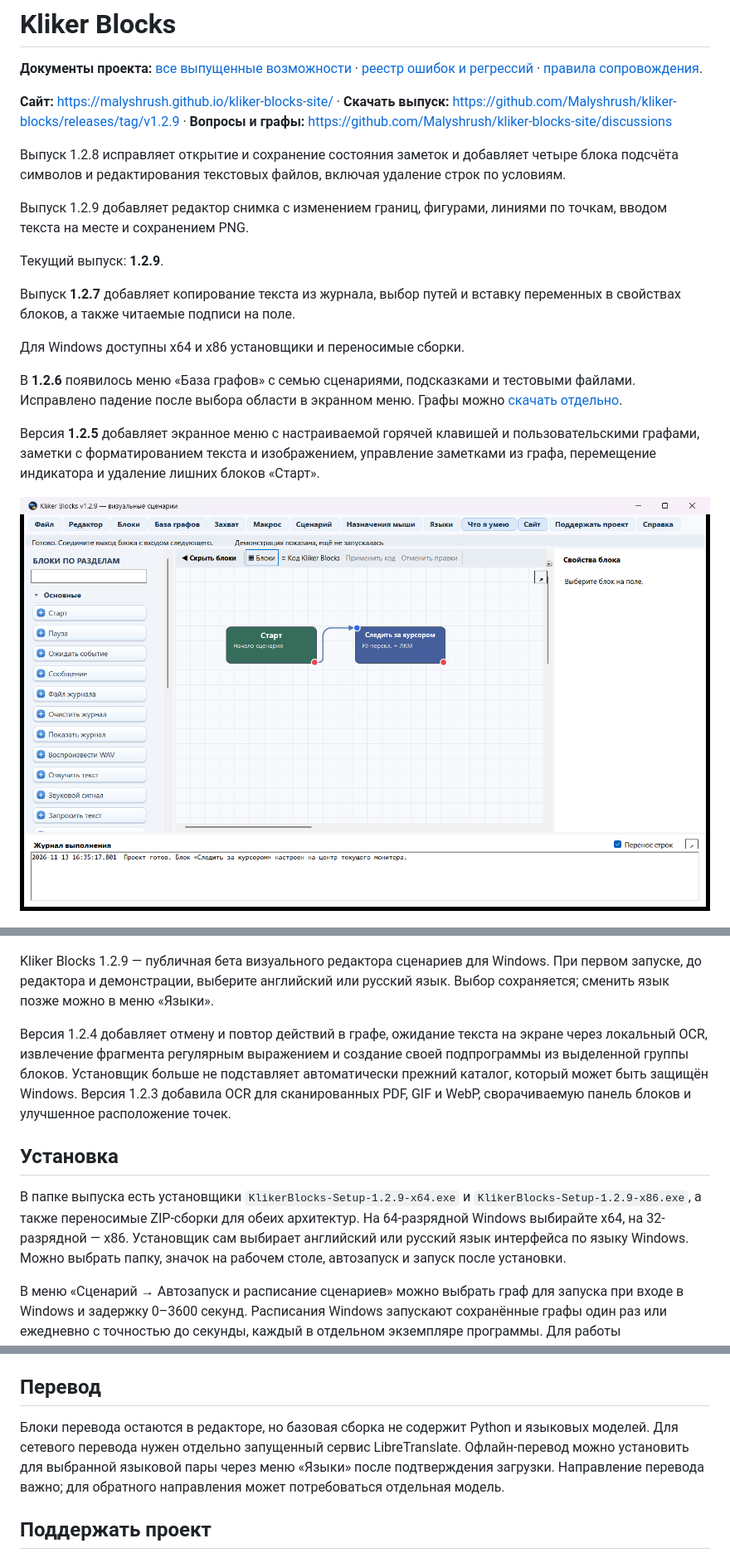
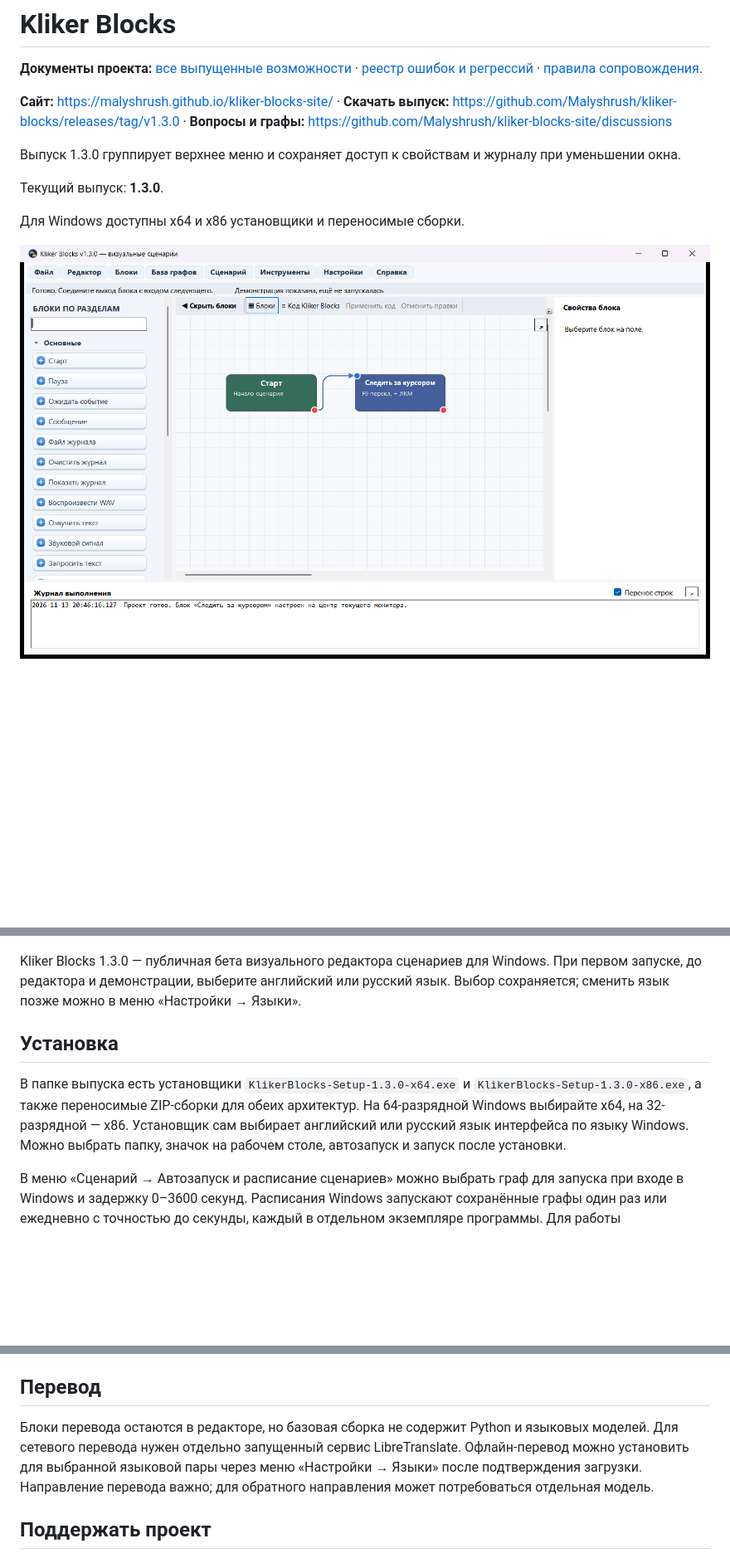
Before and after one commit to Malyshrush/kliker-blocks, a Markdown page: README.md, 3 parts joined by grey strips. Shown at 83% size. GitHub-like rendering; pictures changed too: screenshots/editor-ru.png; blank space fills up the shorter version.

Commit message:
Release Kliker Blocks 1.3.0

```diff
--- a/README.md
+++ b/README.md
@@ -2,21 +2,13 @@
 
 **Документы проекта:** [все выпущенные возможности](FEATURES.md) · [реестр ошибок и регрессий](BUG_REGISTRY.md) · [правила сопровождения](AGENTS.md).
 
-**Сайт:** https://malyshrush.github.io/kliker-blocks-site/ · **Скачать выпуск:** https://github.com/Malyshrush/kliker-blocks/releases/tag/v1.2.9 · **Вопросы и графы:** https://github.com/Malyshrush/kliker-blocks-site/discussions
+**Сайт:** https://malyshrush.github.io/kliker-blocks-site/ · **Скачать выпуск:** https://github.com/Malyshrush/kliker-blocks/releases/tag/v1.3.0 · **Вопросы и графы:** https://github.com/Malyshrush/kliker-blocks-site/discussions
 
-Выпуск 1.2.8 исправляет открытие и сохранение состояния заметок и добавляет четыре блока подсчёта символов и редактирования текстовых файлов, включая удаление строк по условиям.
+Выпуск 1.3.0 группирует верхнее меню и сохраняет доступ к свойствам и журналу при уменьшении окна.
 
-Выпуск 1.2.9 добавляет редактор снимка с изменением границ, фигурами, линиями по точкам, вводом текста на месте и сохранением PNG.
-
-Текущий выпуск: **1.2.9**.
-
-Выпуск **1.2.7** добавляет копирование текста из журнала, выбор путей и вставку переменных в свойствах блоков, а также читаемые подписи на поле.
+Текущий выпуск: **1.3.0**.
 
 Для Windows доступны x64 и x86 установщики и переносимые сборки.
-
-В **1.2.6** появилось меню «База графов» с семью сценариями, подсказками и тестовыми файлами. Исправлено падение после выбора области в экранном меню. Графы можно [скачать отдельно](https://malyshrush.github.io/kliker-blocks-site/graphs.html#ready-graphs).
-
-Версия **1.2.5** добавляет экранное меню с настраиваемой горячей клавишей и пользовательскими графами, заметки с форматированием текста и изображением, управление заметками из графа, перемещение индикатора и удаление лишних блоков «Старт».
 
 ![Визуальный редактор Kliker Blocks](screenshots/editor-ru.png)
 
@@ -24,13 +16,11 @@
 
 ![Добровольная поддержка проекта](screenshots/support-ru.png)
 
-Kliker Blocks 1.2.9 — публичная бета визуального редактора сценариев для Windows. При первом запуске, до редактора и демонстрации, выберите английский или русский язык. Выбор сохраняется; сменить язык позже можно в меню «Языки».
-
-Версия 1.2.4 добавляет отмену и повтор действий в графе, ожидание текста на экране через локальный OCR, извлечение фрагмента регулярным выражением и создание своей подпрограммы из выделенной группы блоков. Установщик больше не подставляет автоматически прежний каталог, который может быть защищён Windows. Версия 1.2.3 добавила OCR для сканированных PDF, GIF и WebP, сворачиваемую панель блоков и улучшенное расположение точек.
+Kliker Blocks 1.3.0 — публичная бета визуального редактора сценариев для Windows. При первом запуске, до редактора и демонстрации, выберите английский или русский язык. Выбор сохраняется; сменить язык позже можно в меню «Настройки → Языки».
 
 ## Установка
 
-В папке выпуска есть установщики `KlikerBlocks-Setup-1.2.9-x64.exe` и `KlikerBlocks-Setup-1.2.9-x86.exe`, а также переносимые ZIP-сборки для обеих архитектур. На 64-разрядной Windows выбирайте x64, на 32-разрядной — x86. Установщик сам выбирает английский или русский язык интерфейса по языку Windows. Можно выбрать папку, значок на рабочем столе, автозапуск и запуск после установки.
+В папке выпуска есть установщики `KlikerBlocks-Setup-1.3.0-x64.exe` и `KlikerBlocks-Setup-1.3.0-x86.exe`, а также переносимые ZIP-сборки для обеих архитектур. На 64-разрядной Windows выбирайте x64, на 32-разрядной — x86. Установщик сам выбирает английский или русский язык интерфейса по языку Windows. Можно выбрать папку, значок на рабочем столе, автозапуск и запуск после установки.
 
 В меню «Сценарий → Автозапуск и расписание сценариев» можно выбрать граф для запуска при входе в Windows и задержку 0–3600 секунд. Расписания Windows запускают сохранённые графы один раз или ежедневно с точностью до секунды, каждый в отдельном экземпляре программы. Для работы пользователь должен войти в Windows. «Справка → Проверить обновления» находит более новый выпуск на GitHub, скачивает установщик для текущей архитектуры, проверяет SHA-256 и создаёт резервную копию открытого графа перед установкой. Новые графы сохраняются в «Документы\Kliker Blocks»; старые .klb и настройки не входят в установочный пакет. «Файл → Проверить совместимость графа» проверяет .klb без его изменения. При наведении на тонкую связь появляется маркер; область её клика увеличена.
 
@@ -63,7 +53,7 @@ Kliker Blocks 1.2.9 — публичная бета визуального ре
 
 ## Перевод
 
-Блоки перевода остаются в редакторе, но базовая сборка не содержит Python и языковых моделей. Для сетевого перевода нужен отдельно запущенный сервис LibreTranslate. Офлайн-перевод можно установить для выбранной языковой пары через меню «Языки» после подтверждения загрузки. Направление перевода важно; для обратного направления может потребоваться отдельная модель.
+Блоки перевода остаются в редакторе, но базовая сборка не содержит Python и языковых моделей. Для сетевого перевода нужен отдельно запущенный сервис LibreTranslate. Офлайн-перевод можно установить для выбранной языковой пары через меню «Настройки → Языки» после подтверждения загрузки. Направление перевода важно; для обратного направления может потребоваться отдельная модель.
 
 ## Поддержать проект
 
```
Also changed, not shown: other parts of README.md (+33 -14 lines), BUG_REGISTRY.md (+2 -1 lines), FEATURES.md (+8 -3 lines), RELEASE_NOTES_1.3.0.md (added, +9 -0 lines), screenshots/automation-ru.png, screenshots/help-ru.png, screenshots/support-ru.png, 10 other files.
